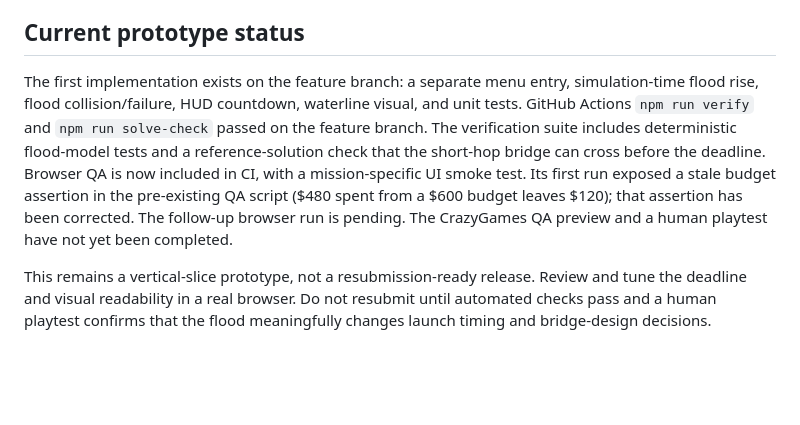
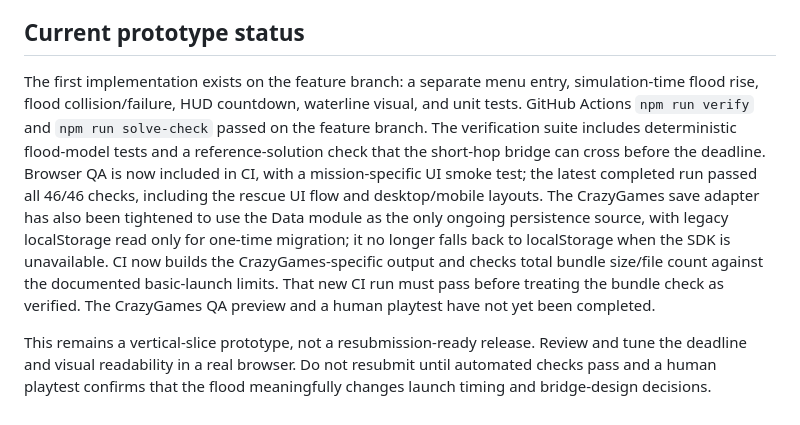
Before and after one commit to dhavalwork97-jpg/Bridge-builder, a Markdown page: docs/CRAZYGAMES_DIFFERENTIATION.md, the part around the change. Rendered like a GitHub page; blank space fills up the shorter version.

Commit message:
Record browser QA result and platform compliance work

```diff
--- a/docs/CRAZYGAMES_DIFFERENTIATION.md
+++ b/docs/CRAZYGAMES_DIFFERENTIATION.md
@@ -58,6 +58,6 @@ An initial optional prototype is now wired into the game behind a separate Flood
 
 ## Current prototype status
 
-The first implementation exists on the feature branch: a separate menu entry, simulation-time flood rise, flood collision/failure, HUD countdown, waterline visual, and unit tests. GitHub Actions `npm run verify` and `npm run solve-check` passed on the feature branch. The verification suite includes deterministic flood-model tests and a reference-solution check that the short-hop bridge can cross before the deadline. Browser QA is now included in CI, with a mission-specific UI smoke test. Its first run exposed a stale budget assertion in the pre-existing QA script ($480 spent from a $600 budget leaves $120); that assertion has been corrected. The follow-up browser run is pending. The CrazyGames QA preview and a human playtest have not yet been completed.
+The first implementation exists on the feature branch: a separate menu entry, simulation-time flood rise, flood collision/failure, HUD countdown, waterline visual, and unit tests. GitHub Actions `npm run verify` and `npm run solve-check` passed on the feature branch. The verification suite includes deterministic flood-model tests and a reference-solution check that the short-hop bridge can cross before the deadline. Browser QA is now included in CI, with a mission-specific UI smoke test; the latest completed run passed all 46/46 checks, including the rescue UI flow and desktop/mobile layouts. The CrazyGames save adapter has also been tightened to use the Data module as the only ongoing persistence source, with legacy localStorage read only for one-time migration; it no longer falls back to localStorage when the SDK is unavailable. CI now builds the CrazyGames-specific output and checks total bundle size/file count against the documented basic-launch limits. That new CI run must pass before treating the bundle check as verified. The CrazyGames QA preview and a human playtest have not yet been completed.
 
 This remains a vertical-slice prototype, not a resubmission-ready release. Review and tune the deadline and visual readability in a real browser. Do not resubmit until automated checks pass and a human playtest confirms that the flood meaningfully changes launch timing and bridge-design decisions.
```
